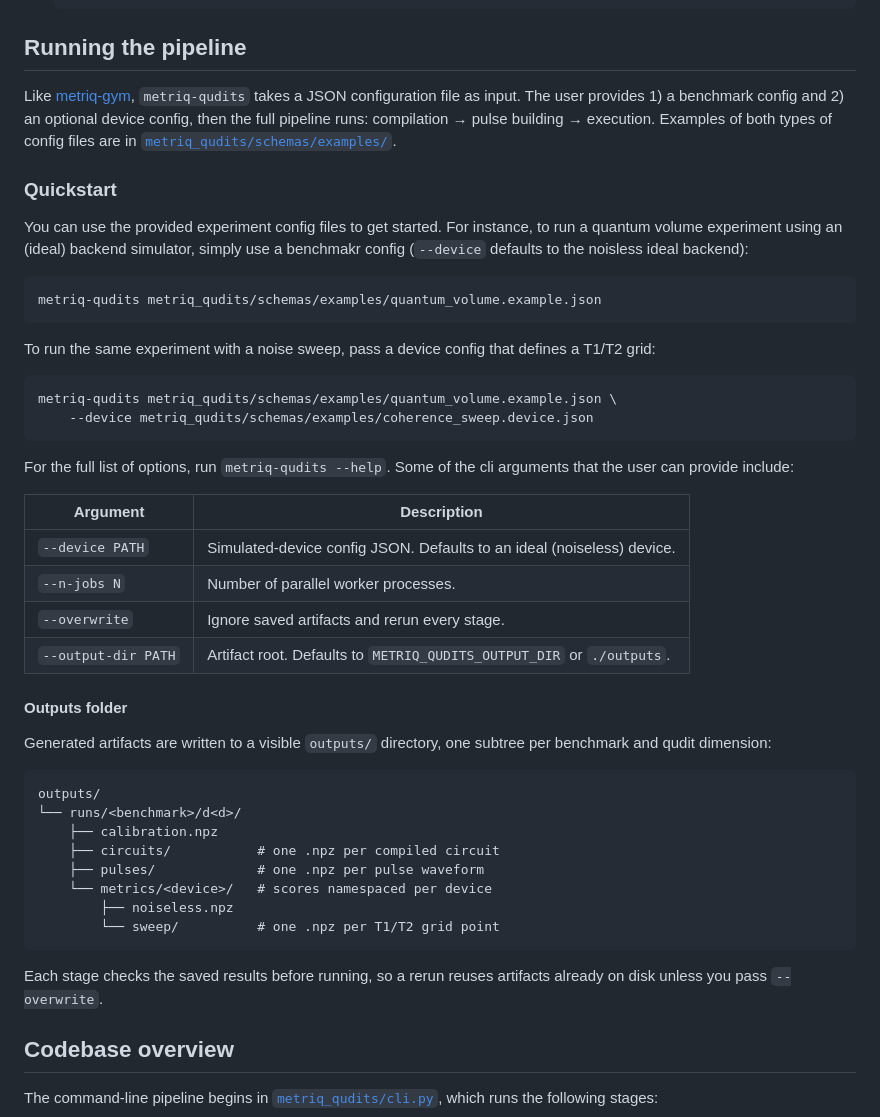
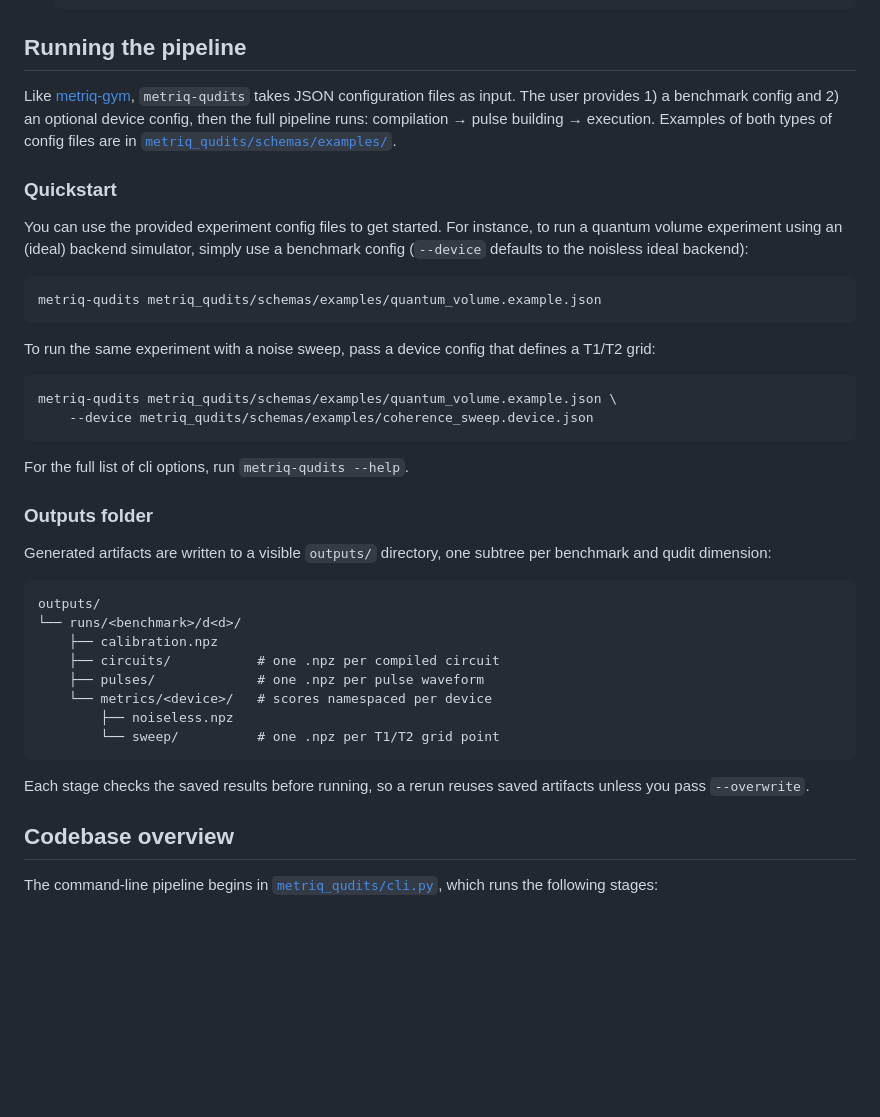
Before and after one commit to unitaryfoundation/metriq-qudits, a Markdown page: README.md, the part around one of its changes. GitHub-like rendering; blank space fills up the shorter version.

````diff
--- a/README.md
+++ b/README.md
@@ -47,11 +47,11 @@ Requires Python 3.12 or 3.13.
 
 ## Running the pipeline
 
-Like [metriq-gym](https://github.com/unitaryfoundation/metriq-gym), `metriq-qudits` takes a JSON configuration file as input. The user provides 1) a benchmark config and 2) an optional device config, then the full pipeline runs:  compilation → pulse building → execution. Examples of both types of config files are in [`metriq_qudits/schemas/examples/`](metriq_qudits/schemas/examples/).
+Like [metriq-gym](https://github.com/unitaryfoundation/metriq-gym), `metriq-qudits` takes JSON configuration files as input. The user provides 1) a benchmark config and 2) an optional device config, then the full pipeline runs:  compilation → pulse building → execution. Examples of both types of config files are in [`metriq_qudits/schemas/examples/`](metriq_qudits/schemas/examples/).
 
 ### Quickstart
 
-You can use the provided experiment config files to get started. For instance, to run a quantum volume experiment using an (ideal) backend simulator, simply use a benchmakr config (`--device` defaults to the noisless ideal backend):
+You can use the provided experiment config files to get started. For instance, to run a quantum volume experiment using an (ideal) backend simulator, simply use a benchmark config (`--device` defaults to the noisless ideal backend):
 
 ```bash
 metriq-qudits metriq_qudits/schemas/examples/quantum_volume.example.json
@@ -65,17 +65,10 @@ metriq-qudits metriq_qudits/schemas/examples/quantum_volume.example.json \
     --device metriq_qudits/schemas/examples/coherence_sweep.device.json
 ```
 
-For the full list of options, run `metriq-qudits --help`. Some of the cli arguments that the user can provide include:
-
-| Argument | Description |
-| --- | --- |
-| `--device PATH` | Simulated-device config JSON. Defaults to an ideal (noiseless) device. |
-| `--n-jobs N` | Number of parallel worker processes. |
-| `--overwrite` | Ignore saved artifacts and rerun every stage. |
-| `--output-dir PATH` | Artifact root. Defaults to `METRIQ_QUDITS_OUTPUT_DIR` or `./outputs`. |
+For the full list of cli options, run `metriq-qudits --help`.
 
 
-#### Outputs folder
+### Outputs folder
 Generated artifacts are written to a visible `outputs/` directory, one subtree
 per benchmark and qudit dimension:
 
@@ -90,7 +83,7 @@ outputs/
         └── sweep/          # one .npz per T1/T2 grid point
 ```
 
-Each stage checks the saved results before running, so a rerun reuses artifacts already on disk
+Each stage checks the saved results before running, so a rerun reuses saved artifacts
 unless you pass `--overwrite`.
 
 
````
Also changed, not shown: other parts of README.md (+13 -1 lines).
